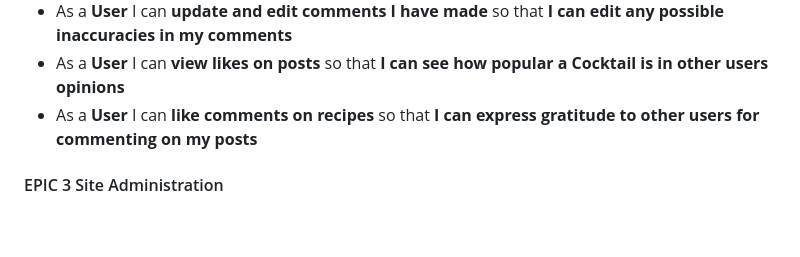
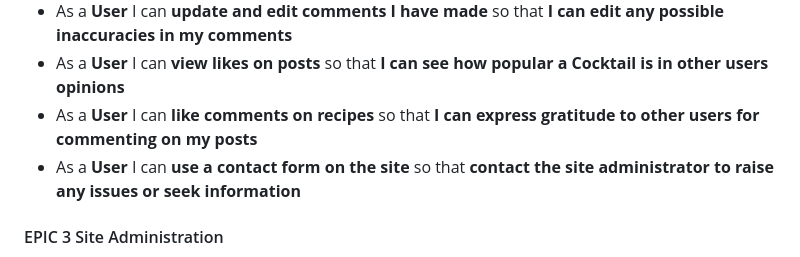
Before and after one commit to Fergie-B/On-The-Rocks, a Markdown page: README.md, the part around the change. GitHub-like rendering; blank space fills up the shorter version.

Commit message:
Update User Interaction user Stories

```diff
--- a/README.md
+++ b/README.md
@@ -82,6 +82,7 @@
 - As a **User** I can **update and edit comments I have made** so that **I can edit any possible inaccuracies in my comments**
 - As a **User** I can **view likes on posts** so that **I can see how popular a Cocktail is in other users opinions**
 - As a **User** I can **like comments on recipes** so that **I can express gratitude to other users for commenting on my posts**
+- As a **User** I can **use a contact form on the site** so that **contact the site administrator to raise any issues or seek information**
 
 #### EPIC 3 Site Administration
 - As a **Site Administrator** I can **create, read, update and delete posts and comments** so that **so that I can manage the sites content if any is deemed inappropriate**
```
